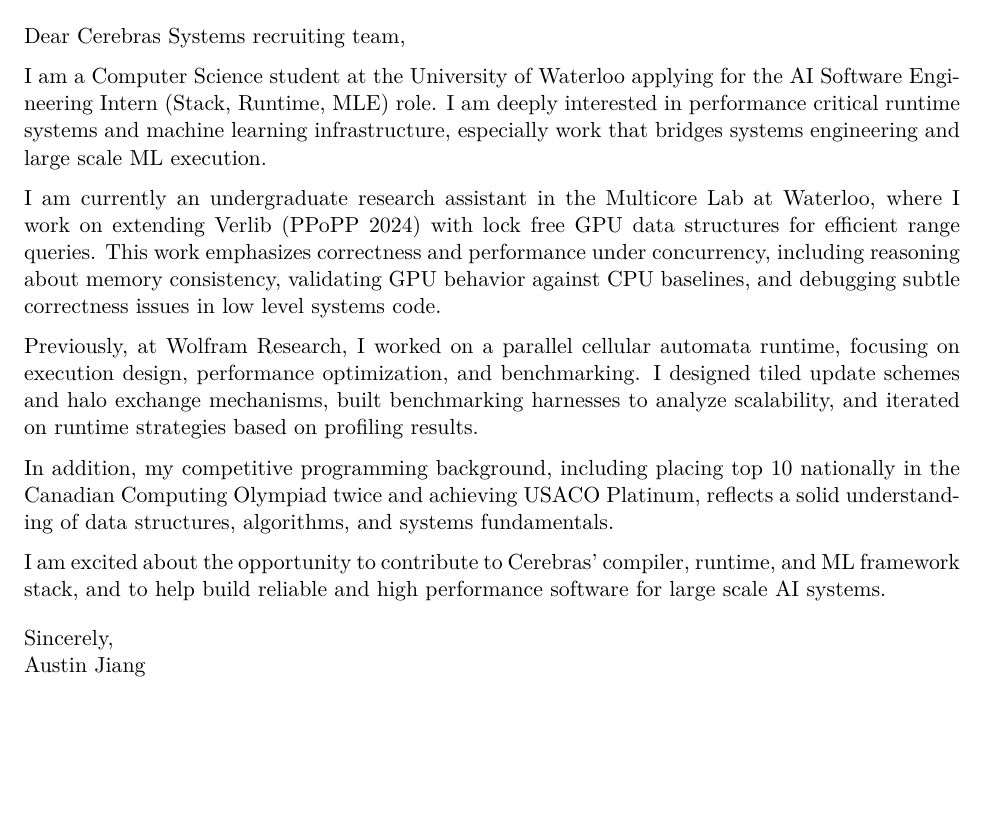
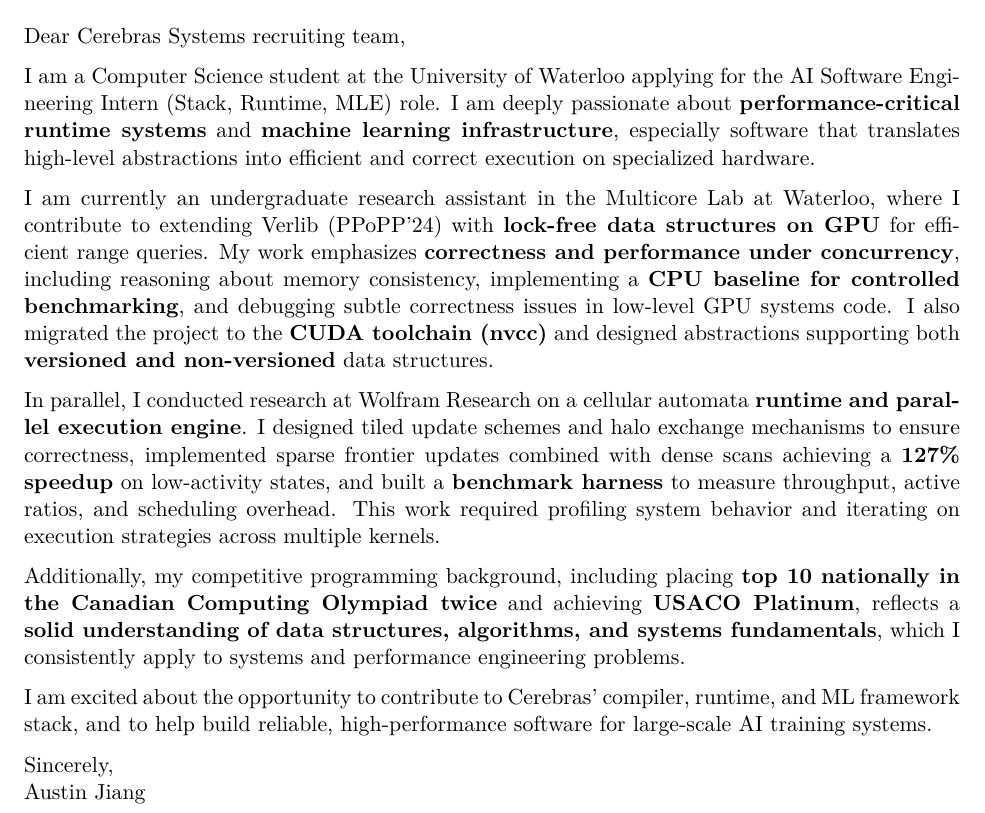
Before and after one commit to AustinBoyuJiang/Austin_Jiang_Resume, a LaTeX letter (Austin_Jiang_Cover_Letter/Cerebras Systems/Austin_Jiang_Cover_Letter.tex): part of the page, cut so that both start at the same text, the shorter picture padded with empty space. Compiled offline with pdfLaTeX.

Commit message:
Jan 14, 2026, 10:30 AM

```diff
--- a/Austin_Jiang_Cover_Letter/Cerebras Systems/Austin_Jiang_Cover_Letter.tex
+++ b/Austin_Jiang_Cover_Letter/Cerebras Systems/Austin_Jiang_Cover_Letter.tex
@@ -23,17 +23,16 @@
 
 Dear Cerebras Systems recruiting team,
 
-I am a Computer Science student at the University of Waterloo applying for the AI Software Engineering Intern (Stack, Runtime, MLE) role. I am deeply interested in performance critical runtime systems and machine learning infrastructure, especially work that bridges systems engineering and large scale ML execution.
+I am a Computer Science student at the University of Waterloo applying for the AI Software Engineering Intern (Stack, Runtime, MLE) role. I am deeply passionate about \textbf{performance-critical runtime systems} and \textbf{machine learning infrastructure}, especially software that translates high-level abstractions into efficient and correct execution on specialized hardware.
 
-I am currently an undergraduate research assistant in the Multicore Lab at Waterloo, where I work on extending Verlib (PPoPP 2024) with lock free GPU data structures for efficient range queries. This work emphasizes correctness and performance under concurrency, including reasoning about memory consistency, validating GPU behavior against CPU baselines, and debugging subtle correctness issues in low level systems code.
+I am currently an undergraduate research assistant in the Multicore Lab at Waterloo, where I contribute to extending Verlib (PPoPP’24) with \textbf{lock-free data structures on GPU} for efficient range queries. My work emphasizes \textbf{correctness and performance under concurrency}, including reasoning about memory consistency, implementing a \textbf{CPU baseline for controlled benchmarking}, and debugging subtle correctness issues in low-level GPU systems code. I also migrated the project to the \textbf{CUDA toolchain (nvcc)} and designed abstractions supporting both \textbf{versioned and non-versioned} data structures.
 
-Previously, at Wolfram Research, I worked on a parallel cellular automata runtime, focusing on execution design, performance optimization, and benchmarking. I designed tiled update schemes and halo exchange mechanisms, built benchmarking harnesses to analyze scalability, and iterated on runtime strategies based on profiling results.
+In parallel, I conducted research at Wolfram Research on a cellular automata \textbf{runtime and parallel execution engine}. I designed tiled update schemes and halo exchange mechanisms to ensure correctness, implemented sparse frontier updates combined with dense scans achieving a \textbf{127\% speedup} on low-activity states, and built a \textbf{benchmark harness} to measure throughput, active ratios, and scheduling overhead. This work required profiling system behavior and iterating on execution strategies across multiple kernels.
 
-In addition, my competitive programming background, including placing top 10 nationally in the Canadian Computing Olympiad twice and achieving USACO Platinum, reflects a solid understanding of data structures, algorithms, and systems fundamentals.
+Additionally, my competitive programming background, including placing \textbf{top 10 nationally in the Canadian Computing Olympiad twice} and achieving \textbf{USACO Platinum}, reflects a \textbf{solid understanding of data structures, algorithms, and systems fundamentals}, which I consistently apply to systems and performance engineering problems.
 
-I am excited about the opportunity to contribute to Cerebras' compiler, runtime, and ML framework stack, and to help build reliable and high performance software for large scale AI systems.
+I am excited about the opportunity to contribute to Cerebras’ compiler, runtime, and ML framework stack, and to help build reliable, high-performance software for large-scale AI training systems.
 
-\vspace{0.4em}
 Sincerely,\\
 Austin Jiang
 
```
Also changed, not shown: Austin_Jiang_Cover_Letter/Cerebras Systems/Austin_Jiang_Cover_Letter.pdf.
